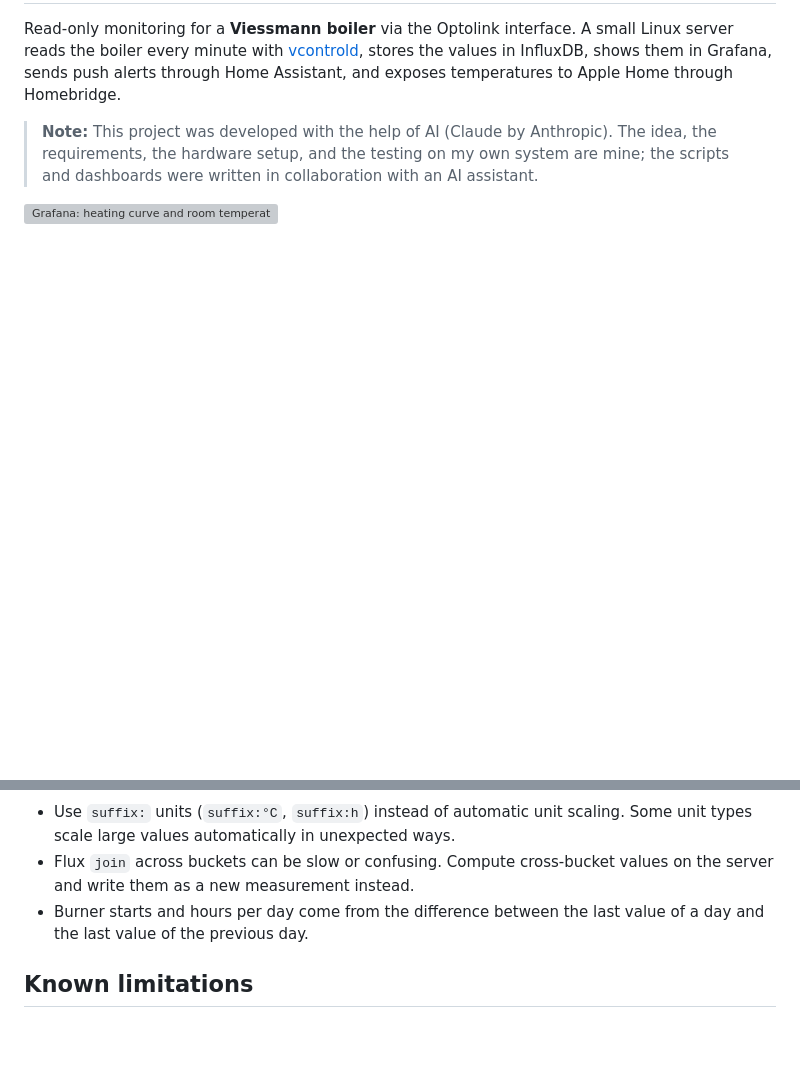
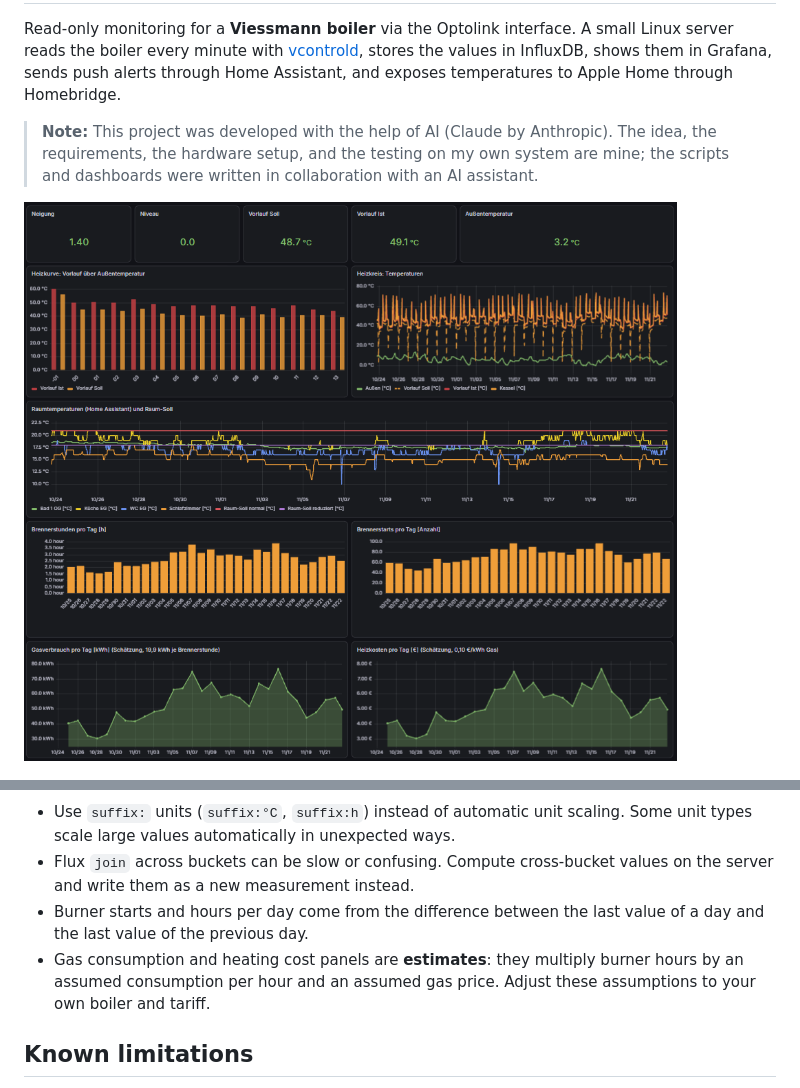
Before and after one commit to WolleTiger/heating-monitor, a Markdown page: README.md, 2 parts joined by grey strips. Rendered like a GitHub page; pictures changed too: docs/dashboard-heating-curve.png (added); blank space fills up the shorter version; grey boxes are pictures that could not be loaded.

Commit message:
Replace heating curve screenshot and note estimated gas costs
Co-Authored-By: Claude Haiku 5.5 <noreply@anthropic.com>

```diff
--- a/README.md
+++ b/README.md
@@ -7,7 +7,7 @@ exposes temperatures to Apple Home through Homebridge.
 
 > **Note:** This project was developed with the help of AI (Claude by Anthropic). The idea, the requirements, the hardware setup, and the testing on my own system are mine; the scripts and dashboards were written in collaboration with an AI assistant.
 
-![Grafana: heating curve and room temperatures](docs/dashboard-heating-curve.webp)
+![Grafana: heating curve, room temperatures, burner statistics and estimated gas costs](docs/dashboard-heating-curve.png)
 
 ![Grafana: boiler overview with operating mode, burner starts and fault memory](docs/dashboard-boiler.png)
 
@@ -170,6 +170,7 @@ Dashboard tips:
 - Use `suffix:` units (`suffix:°C`, `suffix:h`) instead of automatic unit scaling. Some unit types scale large values automatically in unexpected ways.
 - Flux `join` across buckets can be slow or confusing. Compute cross-bucket values on the server and write them as a new measurement instead.
 - Burner starts and hours per day come from the difference between the last value of a day and the last value of the previous day.
+- Gas consumption and heating cost panels are **estimates**: they multiply burner hours by an assumed consumption per hour and an assumed gas price. Adjust these assumptions to your own boiler and tariff.
 
 ## Known limitations
 
```
Also changed, not shown: 1 other file.
